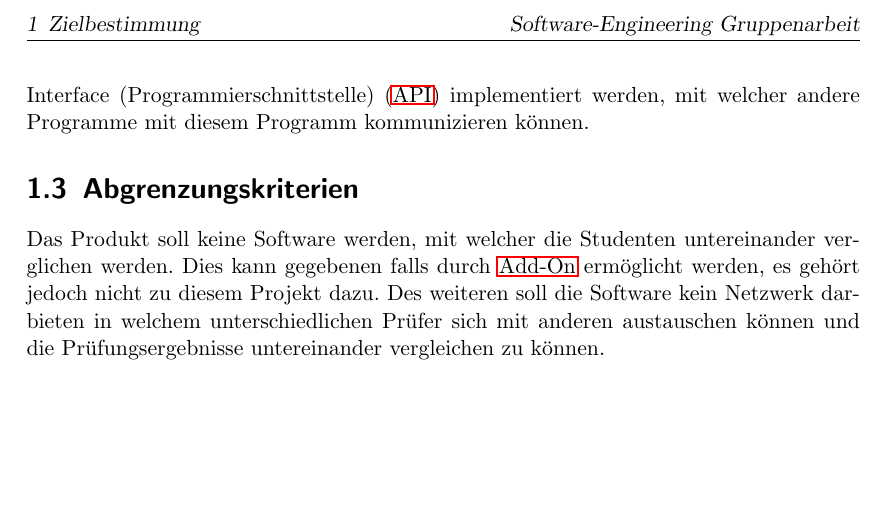
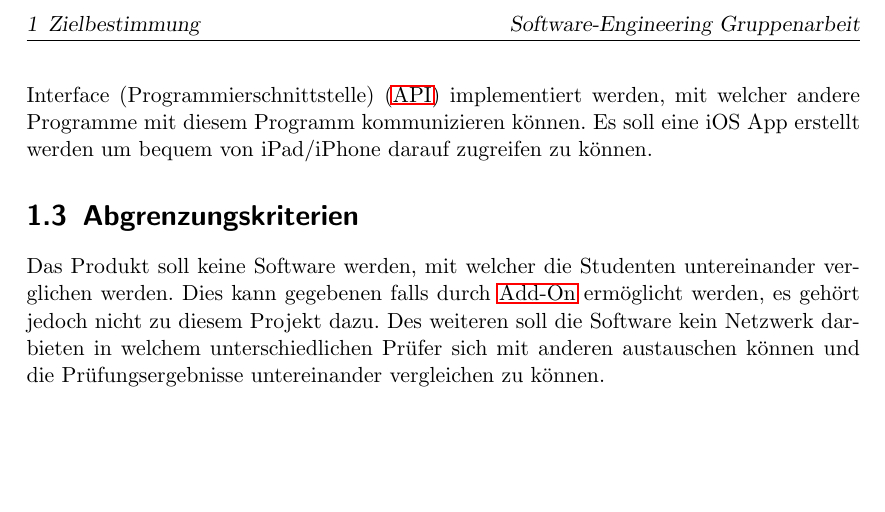
Before and after one commit to SWE-Projekt14/software-engineering, a LaTeX document (Pflichtenheft/Pflichtenheft.tex): part of page 5 of 21, cut so that both start at the same text. Compiled offline with pdfLaTeX; an older LaTeX class or package is replaced by its successor.

Commit message:
App hinzugefügt

```diff
--- a/Pflichtenheft/Pflichtenheft.tex
+++ b/Pflichtenheft/Pflichtenheft.tex
@@ -42,7 +42,7 @@
 	Die Software muss eine korrekte Umrechnung der Bewertungen in gültige Scores beherrschen, welche die Prüfer eintragen. Da es sich bei diesen um teilweise sensible Daten handelt, müssen diese gut geschützt sein, sodass sie von außerhalb nicht verändert werden können. Dieses Programm bietet die Möglichkeit durch ein zweistufiges holistisches Bewertungssystem die Bewertungen einzutragen. Bei diesem zweistufigen System kann der Prüfer die Stufen selbst so gewichten wie er es für sinnvoll hält. Mehrere Bewertungen können miteinander verrechnet und einzeln gewichtet werden. Am Ende soll der Prüfer ein Score bekommen, welcher sich aus seinen Bewertungen und Gewichtungen errechnen lässt. Die Software muss auf Windows PCs lauffähig sein, da dies die am meisten verwendete Laufzeitumgebung ist. Des weiteren muss das System einfach zu bedienen sein. Der Prüfer muss die Ergebnis seiner Bewertung einfach an die Studenten weiter geben können. Dies kann durch einen Ausdruck dieser statt finden wie auch durch ein eigenes Programm welches den Studenten Zugriff auf die jeweiligen Scores liefert. Umrechnung von der Inversen muss auch voll funktionsfähig sein.
 
 	\section{Wunschkriterien}
-	Das Grundprogramm soll wie ein Gerüst dienen, sodass man verschiedene \acs{Add-On} einbinden kann. Dieses Zusatzapplikationen können weitere Bewertungsmöglichkeiten beziehungsweise Umrechnungen zwischen diesen Bewertungen sein. Es kann sich dabei auch um eine Anbindung an bestehende Systeme verschiedener anderer Anbieter handeln. Später, wenn das Backend funktionsfähig ist, soll durch eine Website ein Zugriff ermöglicht werden um von Mobilen Endgeräte oder jedem anderen Gerät welches einen Browser besitzt darauf zugreifen zu können. Des weiteren soll eine \ac{API} implementiert werden, mit welcher andere Programme mit diesem Programm kommunizieren können.
+	Das Grundprogramm soll wie ein Gerüst dienen, sodass man verschiedene \acs{Add-On} einbinden kann. Dieses Zusatzapplikationen können weitere Bewertungsmöglichkeiten beziehungsweise Umrechnungen zwischen diesen Bewertungen sein. Es kann sich dabei auch um eine Anbindung an bestehende Systeme verschiedener anderer Anbieter handeln. Später, wenn das Backend funktionsfähig ist, soll durch eine Website ein Zugriff ermöglicht werden um von Mobilen Endgeräte oder jedem anderen Gerät welches einen Browser besitzt darauf zugreifen zu können. Des weiteren soll eine \ac{API} implementiert werden, mit welcher andere Programme mit diesem Programm kommunizieren können. Es soll eine iOS App erstellt werden um bequem von iPad/iPhone darauf zugreifen zu können.
 
 	\section{Abgrenzungskriterien}
 	Das Produkt soll keine Software werden, mit welcher die Studenten untereinander verglichen werden. Dies kann gegebenen falls durch \acs{Add-On} ermöglicht werden, es gehört jedoch nicht zu diesem Projekt dazu. Des weiteren soll die Software kein Netzwerk darbieten in welchem unterschiedlichen Prüfer sich mit anderen austauschen können und die Prüfungsergebnisse untereinander vergleichen zu können.
```
Also changed, not shown: Pflichtenheft/Pflichtenheft.pdf, 1 other file.
